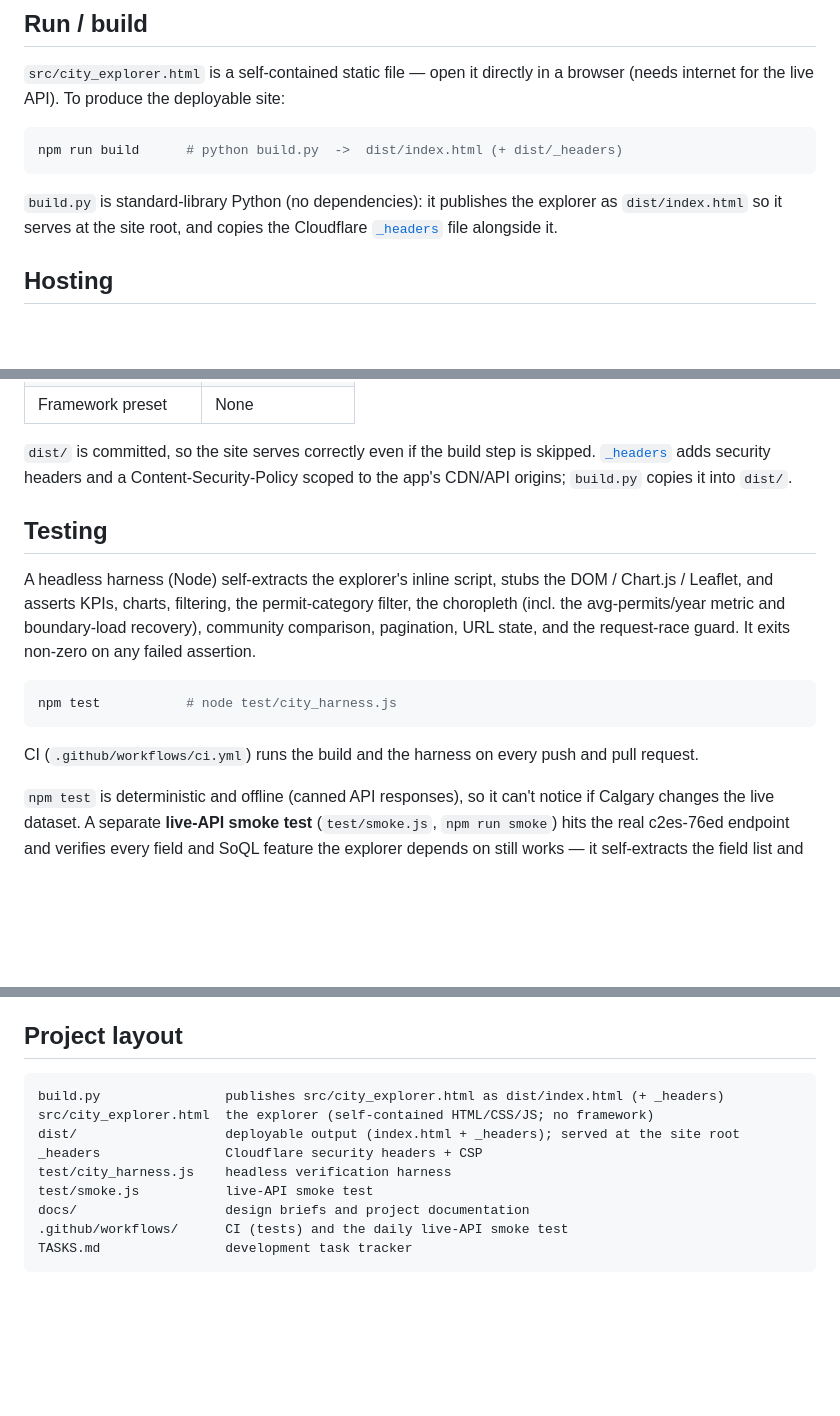
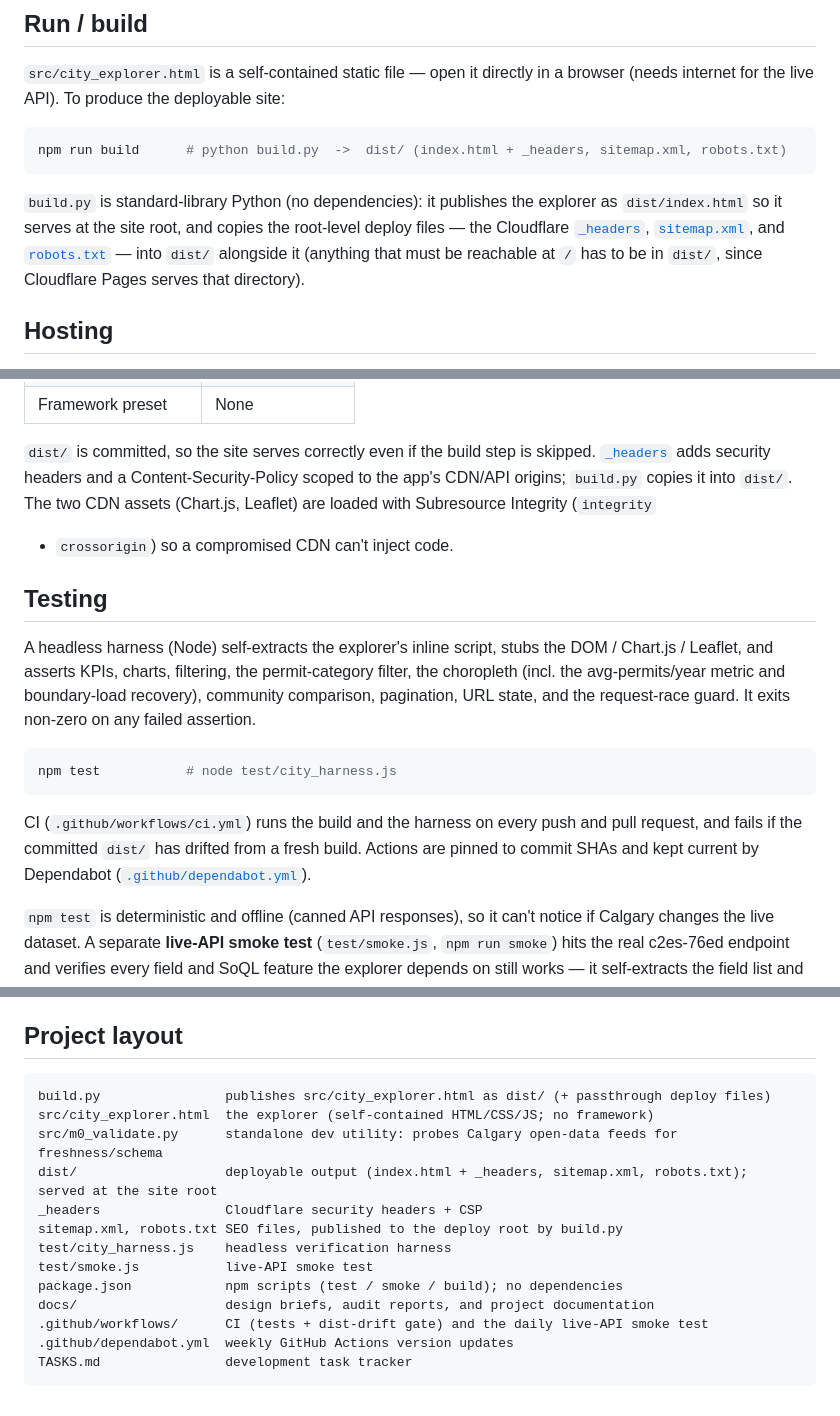
Before and after one commit to shepherd70/permit-explorer, a Markdown page: README.md, 3 parts joined by grey strips. GitHub-like rendering; blank space fills up the shorter version.

Commit message:
docs(readme): correct build outputs, complete the layout, add badges (#28)
- Fix the build-output description in four places: build.py publishes
  the full passthrough set (_headers + sitemap.xml + robots.txt) to
  dist/, not just _headers.
- Project layout now lists the previously-omitted files: src/m0_validate.py
  (with a one-line description of what it is), sitemap.xml, robots.txt,
  package.json, and .github/dependabot.yml.
- Note the SRI on the CDN assets and the CI dist-drift gate + SHA-pinned
  actions.
- Add CI-status and MIT-license badges.

Docs only; README is not a build input, so dist/ is unchanged.

Co-authored-by: Claude Fable 5 <noreply@anthropic.com>

````diff
--- a/README.md
+++ b/README.md
@@ -41,12 +44,14 @@ costs, and the renovation-lifecycle analysis.
 browser (needs internet for the live API). To produce the deployable site:
 
 ```bash
-npm run build      # python build.py  ->  dist/index.html (+ dist/_headers)
+npm run build      # python build.py  ->  dist/ (index.html + _headers, sitemap.xml, robots.txt)
 ```
 
 `build.py` is standard-library Python (no dependencies): it publishes the
 explorer as `dist/index.html` so it serves at the site root, and copies the
-Cloudflare [`_headers`](_headers) file alongside it.
+root-level deploy files — the Cloudflare [`_headers`](_headers), [`sitemap.xml`](sitemap.xml),
+and [`robots.txt`](robots.txt) — into `dist/` alongside it (anything that must be
+reachable at `/` has to be in `dist/`, since Cloudflare Pages serves that directory).
 
 ## Hosting
 
@@ -73,7 +78,9 @@ Until that rule is active, search engines rely on the canonical link alone.
 
 `dist/` is committed, so the site serves correctly even if the build step is
 skipped. [`_headers`](_headers) adds security headers and a Content-Security-Policy
-scoped to the app's CDN/API origins; `build.py` copies it into `dist/`.
+scoped to the app's CDN/API origins; `build.py` copies it into `dist/`. The two
+CDN assets (Chart.js, Leaflet) are loaded with Subresource Integrity (`integrity`
++ `crossorigin`) so a compromised CDN can't inject code.
 
 ## Testing
 
@@ -88,7 +95,9 @@ npm test           # node test/city_harness.js
 ```
 
 CI (`.github/workflows/ci.yml`) runs the build and the harness on every push and
-pull request.
+pull request, and fails if the committed `dist/` has drifted from a fresh build.
+Actions are pinned to commit SHAs and kept current by Dependabot
+([`.github/dependabot.yml`](.github/dependabot.yml)).
 
 `npm test` is deterministic and offline (canned API responses), so it can't
 notice if Calgary changes the live dataset. A separate **live-API smoke test**
@@ -112,13 +121,17 @@ affiliated with or endorsed by The City of Calgary.
 ## Project layout
 
 ```
-build.py                publishes src/city_explorer.html as dist/index.html (+ _headers)
+build.py                publishes src/city_explorer.html as dist/ (+ passthrough deploy files)
 src/city_explorer.html  the explorer (self-contained HTML/CSS/JS; no framework)
-dist/                   deployable output (index.html + _headers); served at the site root
+src/m0_validate.py      standalone dev utility: probes Calgary open-data feeds for freshness/schema
+dist/                   deployable output (index.html + _headers, sitemap.xml, robots.txt); served at the site root
 _headers                Cloudflare security headers + CSP
+sitemap.xml, robots.txt SEO files, published to the deploy root by build.py
 test/city_harness.js    headless verification harness
 test/smoke.js           live-API smoke test
-docs/                   design briefs and project documentation
-.github/workflows/      CI (tests) and the daily live-API smoke test
+package.json            npm scripts (test / smoke / build); no dependencies
+docs/                   design briefs, audit reports, and project documentation
+.github/workflows/      CI (tests + dist-drift gate) and the daily live-API smoke test
+.github/dependabot.yml  weekly GitHub Actions version updates
 TASKS.md                development task tracker
 ```
````
Also changed, not shown: other parts of README.md (+3 -0 lines).
